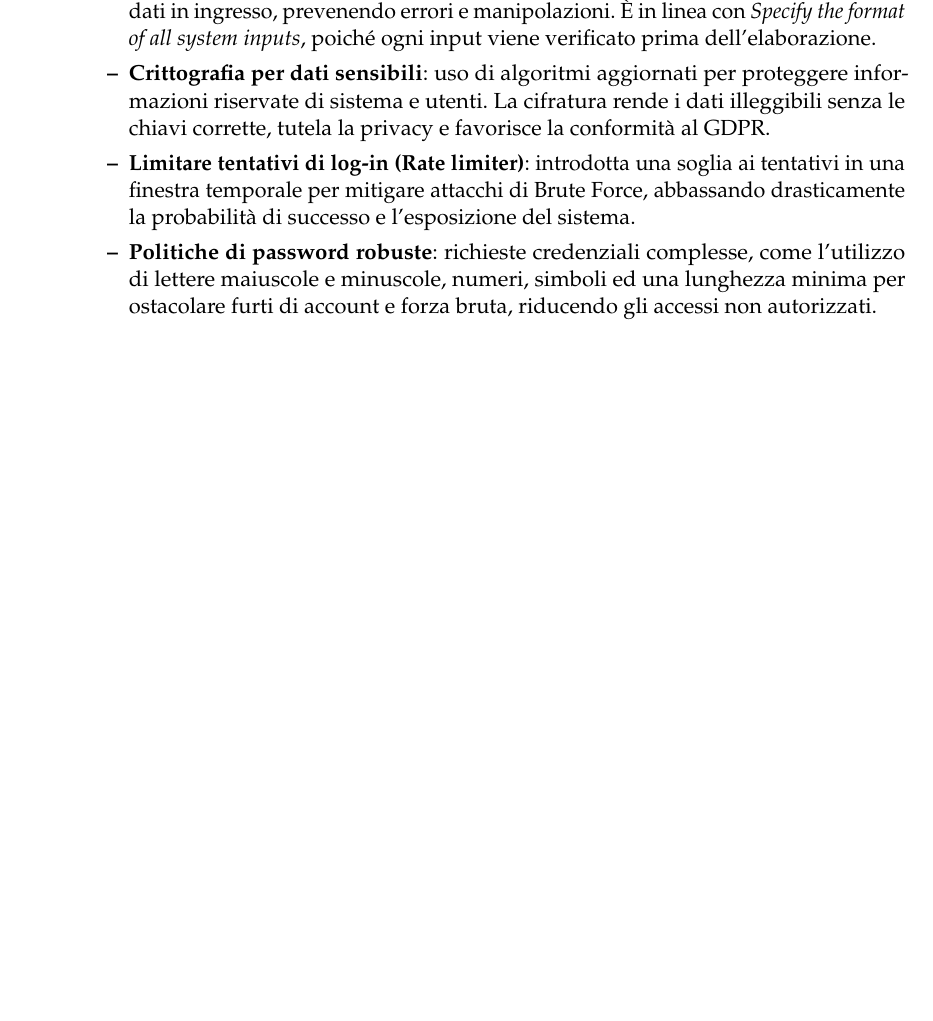
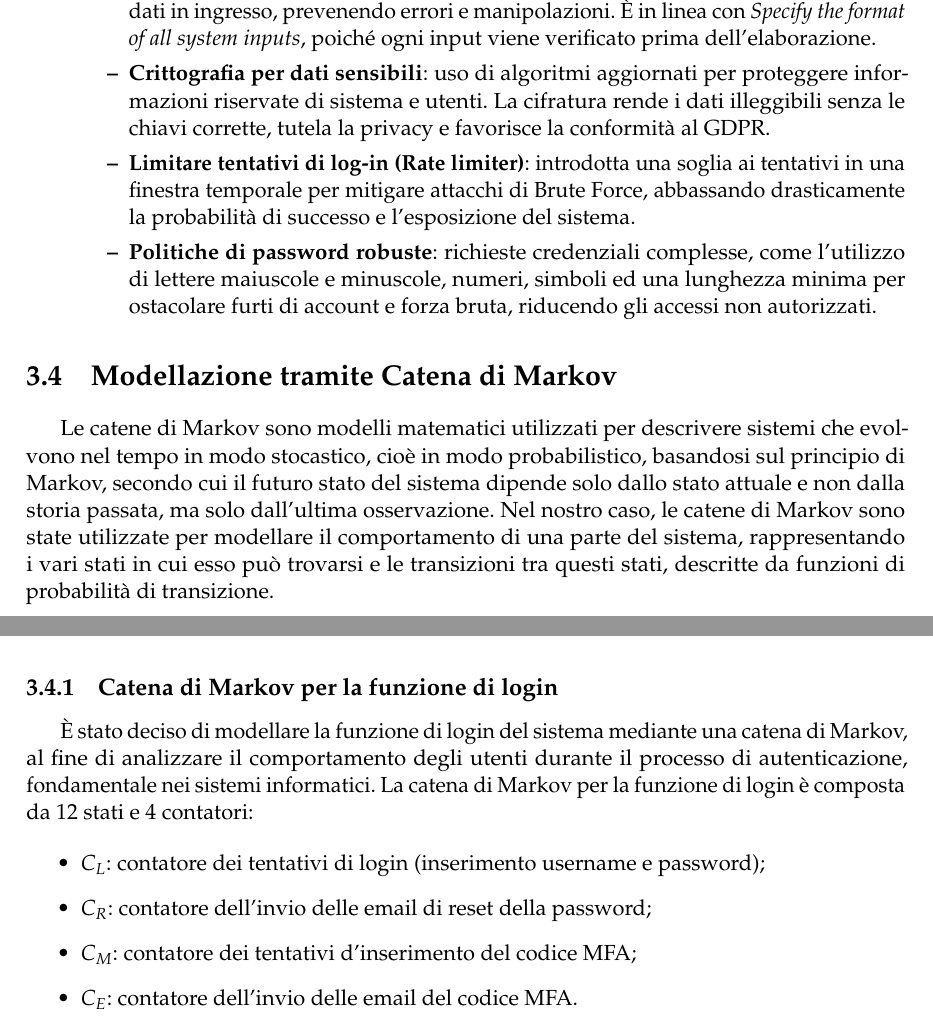
Before and after one commit to Bargi20/Software_security, a LaTeX thesis (Latex/main.tex, which reads Latex/chapter3/chapter3.tex): part of page 47 of 49 before the commit and two parts of pages 47 and 48 of 50 after it, the two joined at a grey line, cut so that both start at the same text, the shorter picture padded with empty space. Compiled offline with pdfLaTeX.

Commit message:
Iniziato capitolo su catena di markov ed aggiunto file .idx al .gitignore

```diff
--- a/Latex/chapter3/chapter3.tex
+++ b/Latex/chapter3/chapter3.tex
@@ -145,3 +145,18 @@ In questa sezione sono riportate le scelte tecnologiche adottate per la realizza
                     \item \textbf{Politiche di password robuste}: richieste credenziali complesse, come l'utilizzo di lettere maiuscole e minuscole, numeri, simboli ed una lunghezza minima per ostacolare furti di account e forza bruta, riducendo gli accessi non autorizzati.
         \end{itemize}
 \end{itemize}
+
+\section{Modellazione tramite Catena di Markov}
+
+Le catene di Markov sono modelli matematici utilizzati per descrivere sistemi che evolvono nel tempo in modo stocastico, cioè in modo probabilistico, basandosi sul principio di Markov, secondo cui il futuro stato del sistema dipende solo dallo stato attuale e non dalla storia passata, ma solo dall'ultima osservazione. Nel nostro caso, le catene di Markov sono state utilizzate per modellare il comportamento di una parte del sistema, rappresentando i vari stati in cui esso può trovarsi e le transizioni tra questi stati, descritte da funzioni di probabilità di transizione.
+
+\subsection{Catena di Markov per la funzione di login}
+
+È stato deciso di modellare la funzione di login del sistema mediante una catena di Markov, al fine di analizzare il comportamento degli utenti durante il processo di autenticazione, fondamentale nei sistemi informatici. La catena di Markov per la funzione di login è composta da 12 stati e 4 contatori:
+
+\begin{itemize}
+    \item \textbf{$C_L$}: contatore dei tentativi di login (inserimento username e password);
+    \item \textbf{$C_R$}: contatore dell'invio delle email di reset della password;
+    \item \textbf{$C_M$}: contatore dei tentativi d'inserimento del codice MFA;
+    \item \textbf{$C_E$}: contatore dell'invio delle email del codice MFA.
+\end{itemize}
```
Also changed, not shown: 1 other file.
